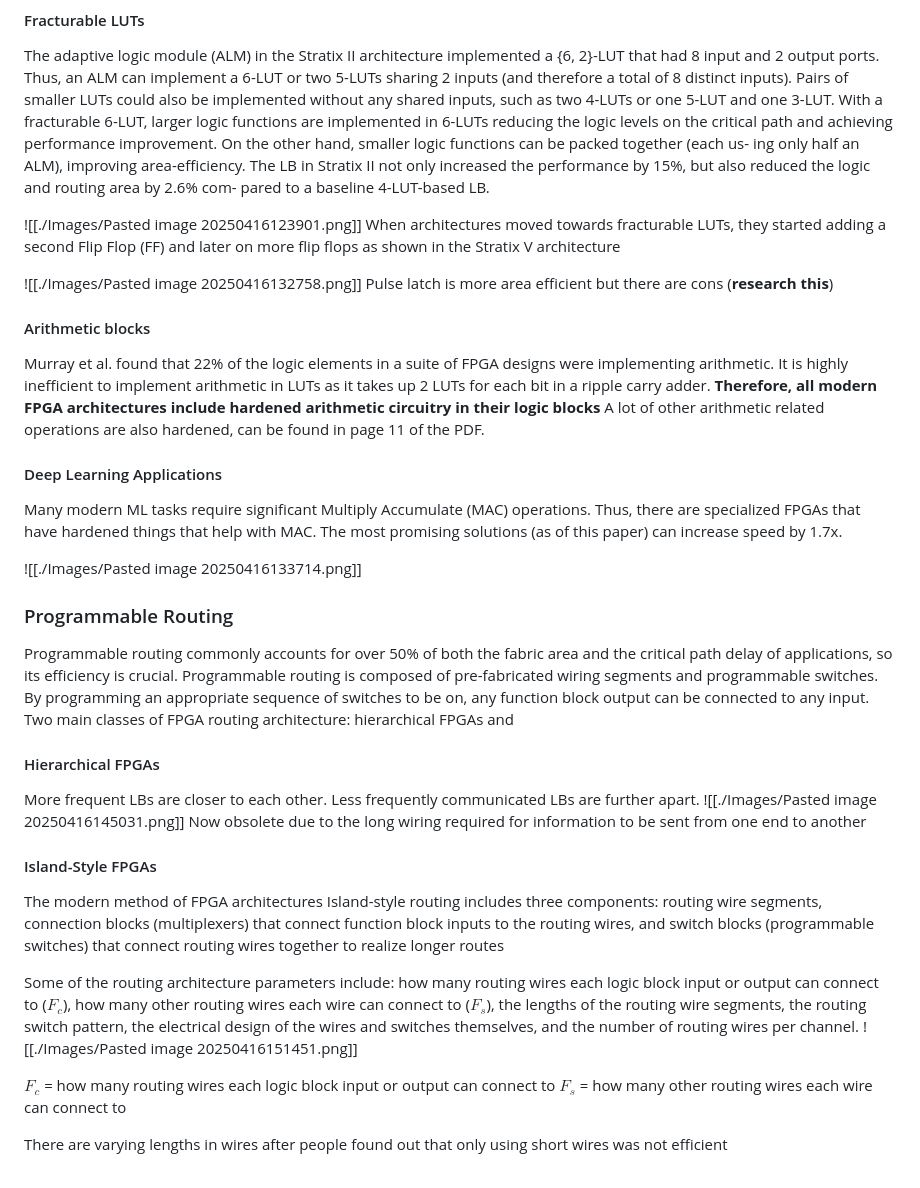
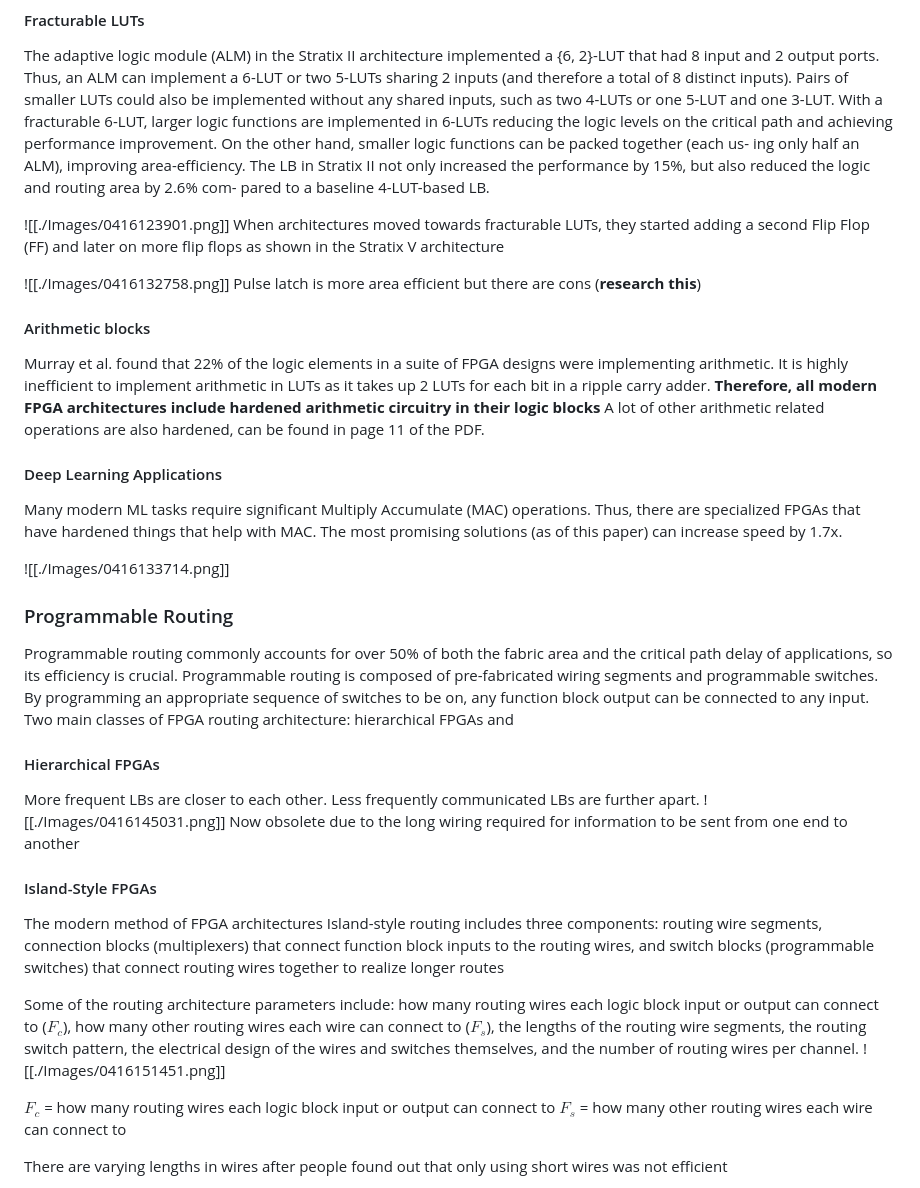
Before and after one commit to jonathanxue235/ECE-M16-Honors-Seminar, a Markdown page: FPGA Principles and Progression Notes.md, the part around the change printed below. Drawn GitHub-style.

```diff
--- a/FPGA Principles and Progression Notes.md
+++ b/FPGA Principles and Progression Notes.md
@@ -55,12 +55,12 @@ N. Ahmed and Rose [24] empirically evaluated these trade-offs and concluded that
 #### Fracturable LUTs
 The adaptive logic module (ALM) in the Stratix II architecture implemented a {6, 2}-LUT that had 8 input and 2 output ports. Thus, an ALM can implement a 6-LUT or two 5-LUTs sharing 2 inputs (and therefore a total of 8 distinct inputs). Pairs of smaller LUTs could also be implemented without any shared inputs, such as two 4-LUTs or one 5-LUT and one 3-LUT. With a fracturable 6-LUT, larger logic functions are implemented in 6-LUTs reducing the logic levels on the critical path and achieving performance improvement. On the other hand, smaller logic functions can be packed together (each us- ing only half an ALM), improving area-efficiency. The LB in Stratix II not only increased the performance by 15%, but also reduced the logic and routing area by 2.6% com- pared to a baseline 4-LUT-based LB.
 
-![[./Images/Pasted image 20250416123901.png]]
+![[./Images/0416123901.png]]
 When architectures moved towards fracturable LUTs, they started adding a second Flip Flop (FF) and later on more flip flops as shown in the Stratix V architecture
 
 
 
-![[./Images/Pasted image 20250416132758.png]]
+![[./Images/0416132758.png]]
 Pulse latch is more area efficient but there are cons (**research this**)
 
 
@@ -74,7 +74,7 @@ Pulse latch is more area efficient but there are cons (**research this**)
 #### Deep Learning Applications
 Many modern ML tasks require significant Multiply Accumulate (MAC) operations. Thus, there are specialized FPGAs that have hardened things that help with MAC. The most promising solutions (as of this paper) can increase speed by 1.7x.
 
-![[./Images/Pasted image 20250416133714.png]]
+![[./Images/0416133714.png]]
 
 
 ### Programmable Routing
@@ -83,7 +83,7 @@ Two main classes of FPGA routing architecture: hierarchical FPGAs and
 
 #### Hierarchical FPGAs
 More frequent LBs are closer to each other. Less frequently communicated LBs are further apart.
-![[./Images/Pasted image 20250416145031.png]]
+![[./Images/0416145031.png]]
 Now obsolete due to the long wiring required for information to be sent from one end to another
 
 #### Island-Style FPGAs
@@ -92,7 +92,7 @@ Island-style routing includes three components: routing wire segments, connectio
 
 
 Some of the routing architecture parameters include: how many routing wires each logic block input or output can connect to ($F_c$), how many other routing wires each wire can connect to ($F_s$), the lengths of the routing wire segments, the routing switch pattern, the electrical design of the wires and switches themselves, and the number of routing wires per channel.
-![[./Images/Pasted image 20250416151451.png]]
+![[./Images/0416151451.png]]
 
 $F_c$ = how many routing wires each logic block input or output can connect to
 $F_s$ = how many other routing wires each wire can connect to
```
Also changed, not shown: other parts of FPGA Principles and Progression Notes.md (+8 -8 lines).
